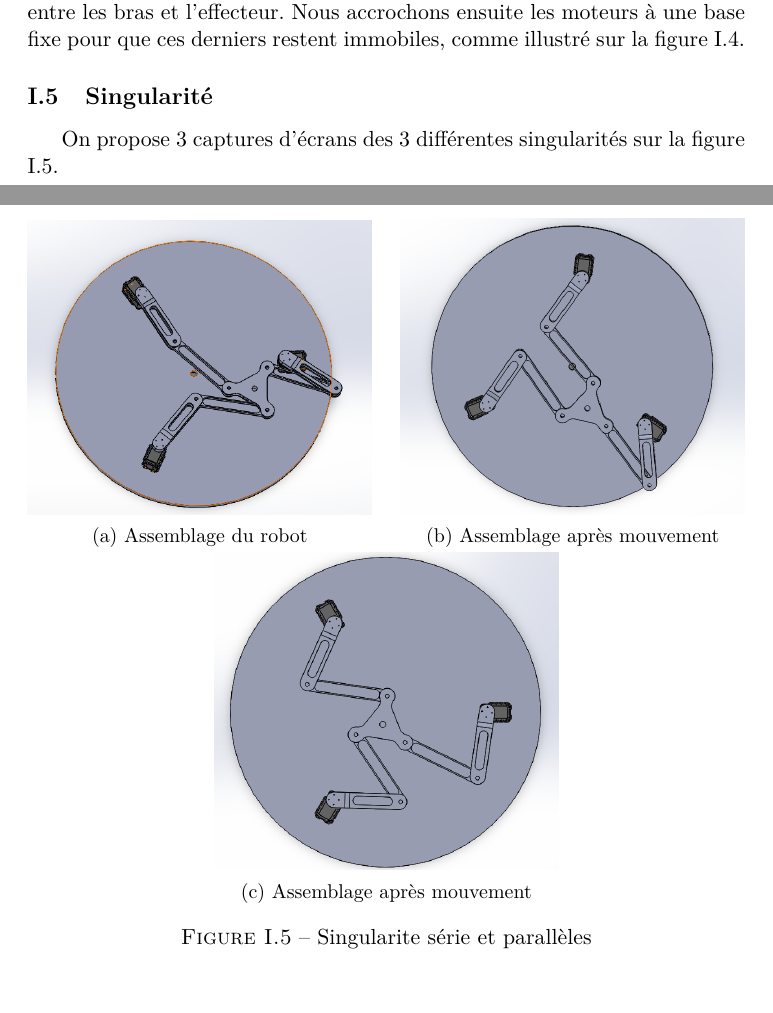
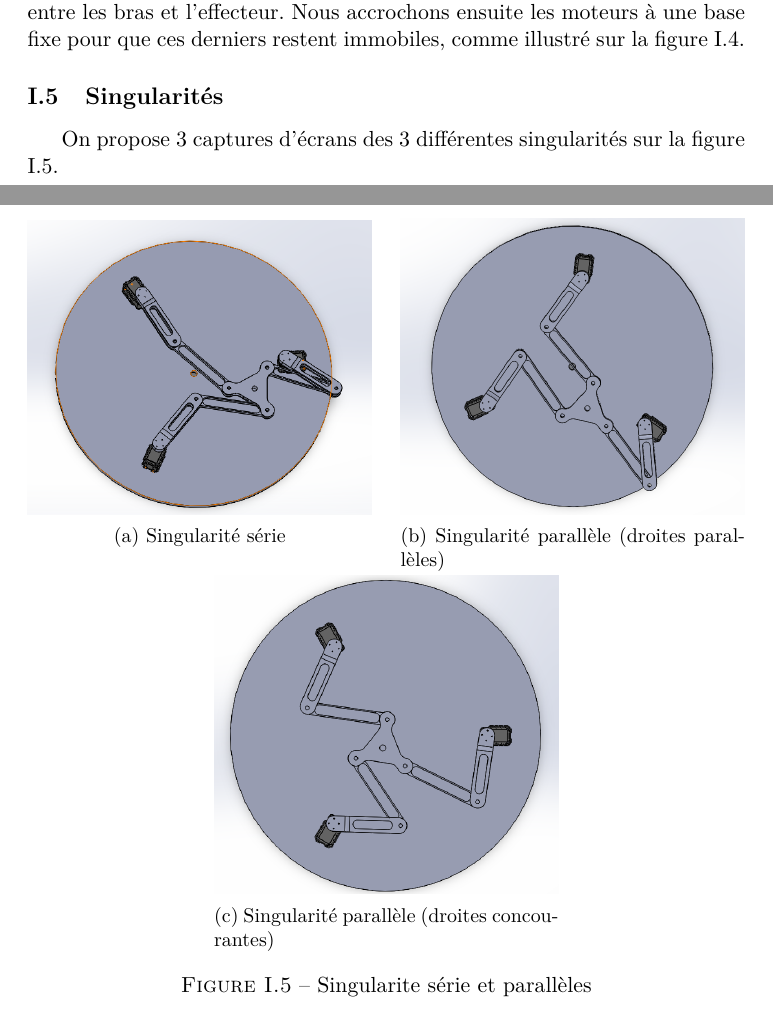
Before and after one commit to Arthasee/Model3RRR, a LaTeX document (LaTeX/main.tex): two parts of pages 4 and 5 of 6, joined at a grey line, cut so that both start at the same text. Compiled offline with pdfLaTeX.

Commit message:
update latex

```diff
--- a/LaTeX/main.tex
+++ b/LaTeX/main.tex
@@ -244,25 +244,25 @@ Quant aux moteurs, nous avons importé le cerveau moteur de type AX12 de Dynamix
 
 Enfin, nous effectuons l'assemblage du robot en utilisant des contraintes standards de coaxialité et de coïncidence pour les vis, et des liaisons pivots entre les bras et l'effecteur. Nous accrochons ensuite les moteurs à une base fixe pour que ces derniers restent immobiles, comme illustré sur la figure \ref{fig:assemblage}.
 
-\subsection{Singularité}
+\subsection{Singularités}
 
 \begin{figure}[!tbh]
     \centering
     \begin{subfigure}[t]{0.48\textwidth}
         \centering
         \includegraphics[width=\textwidth]{Figures/singularité série.png}
-        \caption{Assemblage du robot}
+        \caption{Singularité série}
     \end{subfigure}
     \hfill
     \begin{subfigure}[t]{0.48\textwidth}
         \centering
         \includegraphics[width=\textwidth]{Figures/singularité parallèle.png}
-        \caption{Assemblage après mouvement}
+        \caption{Singularité parallèle (droites parallèles)}}
     \end{subfigure}
     \begin{subfigure}[t]{0.48\textwidth}
         \centering
         \includegraphics[width=\textwidth]{Figures/singularite parallele concourante.png}
-        \caption{Assemblage après mouvement}
+        \caption{Singularité parallèle (droites concourantes)}
     \end{subfigure}
     \caption{Singularite série et parallèles}
     \label{fig:singularity}
```
Also changed, not shown: 5 other files.
